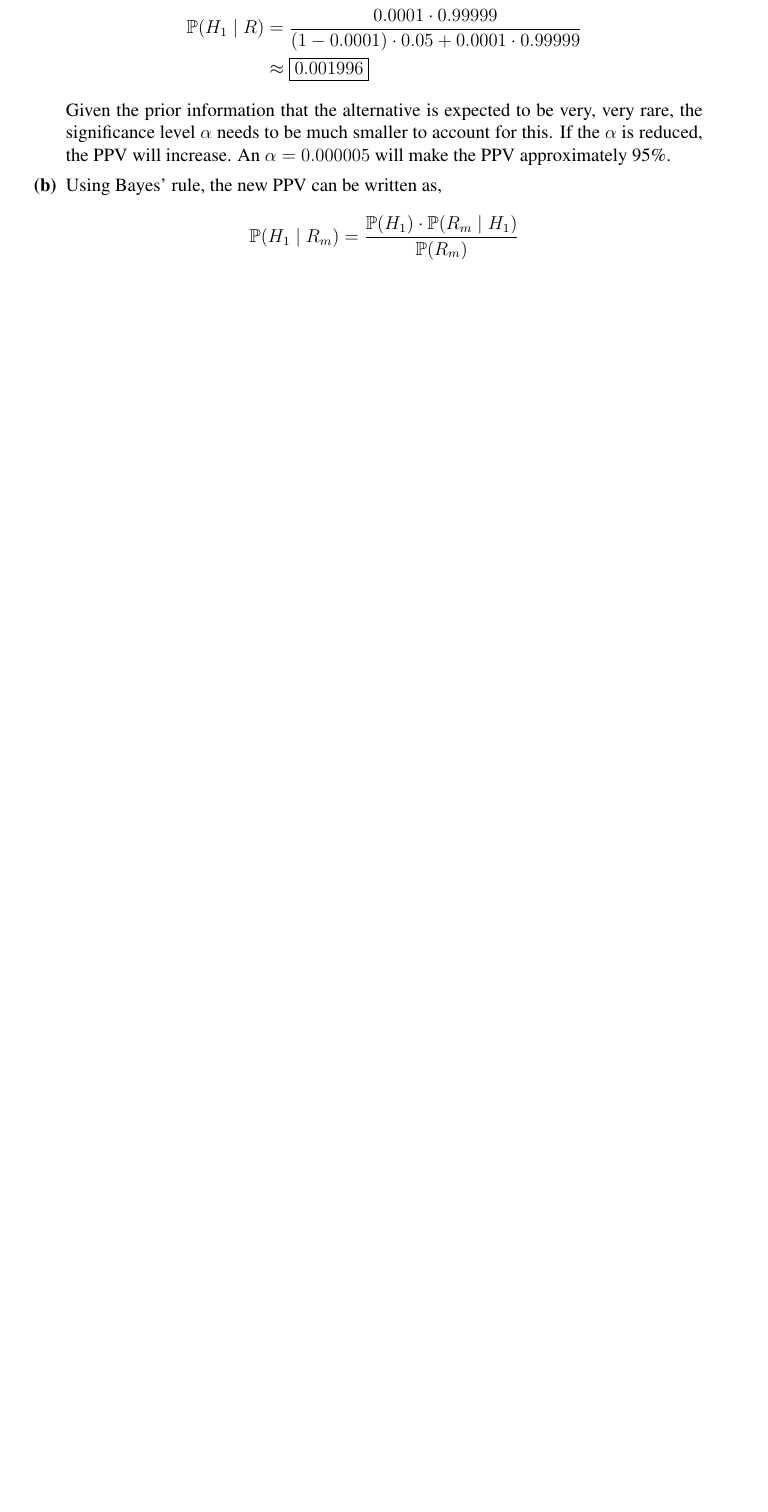
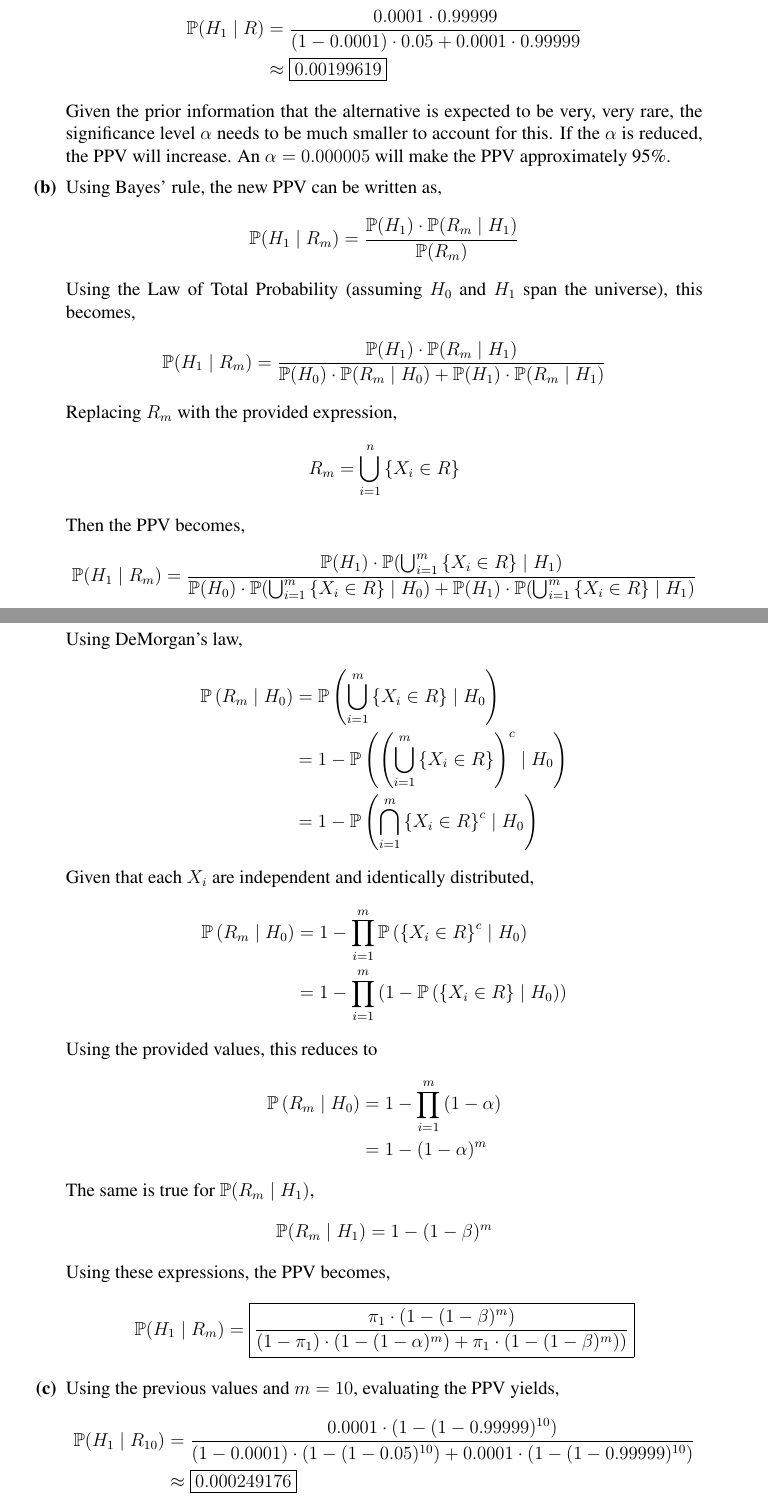
Before and after one commit to RobertDurfee/Notes, a LaTeX problem sheet (18-19S/6.S077/Problem Set/8/PS8.tex): part of page 11 of 12 before the commit and two parts of pages 11 and 12 of 13 after it, the two joined at a grey line, cut so that both start at the same text, the shorter picture padded with empty space. Compiled offline with pdfLaTeX.

Commit message:
Finished 6.S077 problem set 8

```diff
--- a/18-19S/6.S077/Problem Set/8/PS8.tex
+++ b/18-19S/6.S077/Problem Set/8/PS8.tex
@@ -393,7 +393,7 @@ Substituting numerical values,
 \begin{align*}
     \mathbb{P}(H_1 \mid R) &= \frac{0.0001 \cdot 0.99999}{(1 - 0.0001) \cdot
     0.05 + 0.0001 \cdot 0.99999} \\
-    &\approx \boxed{0.001996}
+    &\approx \boxed{0.00199619}
 \end{align*}
 Given the prior information that the alternative is expected to be very, very
 rare, the significance level $\alpha$ needs to be much smaller to account for
@@ -405,8 +405,59 @@ this. If the $\alpha$ is reduced, the PPV will increase. An $\alpha =
 Using Bayes' rule, the new PPV can be written as,
 $$ \mathbb{P}(H_1 \mid R_m) = \frac{\mathbb{P}(H_1) \cdot \mathbb{P}(R_m \mid
 H_1)}{\mathbb{P}(R_m)} $$
+Using the Law of Total Probability (assuming $H_0$ and $H_1$ span the
+universe), this becomes,
+$$ \mathbb{P}(H_1 \mid R_m) = \frac{\mathbb{P}(H_1) \cdot \mathbb{P}(R_m \mid
+H_1)}{\mathbb{P}(H_0) \cdot \mathbb{P}(R_m \mid H_0) + \mathbb{P}(H_1) \cdot
+\mathbb{P}(R_m \mid H_1)} $$
+Replacing $R_m$ with the provided expression,
+$$ R_m = \bigcup_{i = 1}^n \left\{X_i \in R\right\} $$
+Then the PPV becomes,
+$$ \mathbb{P}(H_1 \mid R_m) = \frac{\mathbb{P}(H_1) \cdot
+\mathbb{P}(\bigcup_{i = 1}^m \left\{X_i \in R\right\} \mid
+H_1)}{\mathbb{P}(H_0) \cdot \mathbb{P}(\bigcup_{i = 1}^m \left\{X_i \in
+R\right\} \mid H_0) + \mathbb{P}(H_1) \cdot \mathbb{P}(\bigcup_{i = 1}^m
+\left\{X_i \in R\right\} \mid H_1)} $$
+Using DeMorgan's law,
+\begin{align*}
+    \mathbb{P}\left(R_m \mid H_0\right) &= \mathbb{P}\left(\bigcup_{i = 1}^m
+    \left\{X_i \in R\right\} \mid H_0\right) \\
+    &= 1 - \mathbb{P}\left(\left(\bigcup_{i = 1}^m \left\{X_i \in
+    R\right\}\right)^c \mid H_0\right) \\
+    &= 1 - \mathbb{P}\left(\bigcap_{i = 1}^m \left\{X_i \in R\right\}^c \mid
+    H_0\right)
+\end{align*}
+Given that each $X_i$ are independent and identically distributed,
+\begin{align*}
+    \mathbb{P}\left(R_m \mid H_0\right) &= 1 - \prod_{i = 1}^m
+    \mathbb{P}\left(\left\{X_i \in R\right\}^c \mid H_0\right) \\
+    &= 1 - \prod_{i = 1}^m \left(1 - \mathbb{P}\left(\left\{X_i \in R\right\}
+    \mid H_0\right)\right)
+\end{align*}
+Using the provided values, this reduces to
+\begin{align*}
+    \mathbb{P}\left(R_m \mid H_0\right) &= 1 - \prod_{i = 1}^m \left(1 -
+    \alpha\right) \\
+    &= 1 - (1 - \alpha)^m
+\end{align*}
+The same is true for $\mathbb{P}(R_m \mid H_1)$,
+$$ \mathbb{P}(R_m \mid H_1) = 1 - (1 - \beta)^m $$
+Using these expressions, the PPV becomes,
+$$ \mathbb{P}(H_1 \mid R_m) = \boxed{\frac{\pi_1 \cdot \left(1 - (1 -
+\beta)^m\right)}{(1 - \pi_1) \cdot \left(1 - (1 - \alpha)^m\right) + \pi_1
+\cdot \left(1 - (1 - \beta)^m\right))}} $$
 
 \problempart  % Problem 5c
+
+Using the previous values and $m = 10$, evaluating the PPV yields,
+\begin{align*}
+    \mathbb{P}(H_1 \mid R_{10}) &= \frac{0.0001 \cdot (1 - (1 -
+    0.99999)^{10})}{(1 - 0.0001) \cdot (1 - (1 - 0.05)^{10}) + 0.0001 \cdot
+    (1 - (1 - 0.99999)^{10})} \\
+    &\approx \boxed{0.000249176}
+\end{align*}
+Given the observed data, the odds of $H_1$ being true is approximately $2.5$
+times greater than before.
 
 \end{problemparts}
 
```
Also changed, not shown: 18-19S/6.S077/Problem Set/8/PS8.tex (2 more changed lines).
